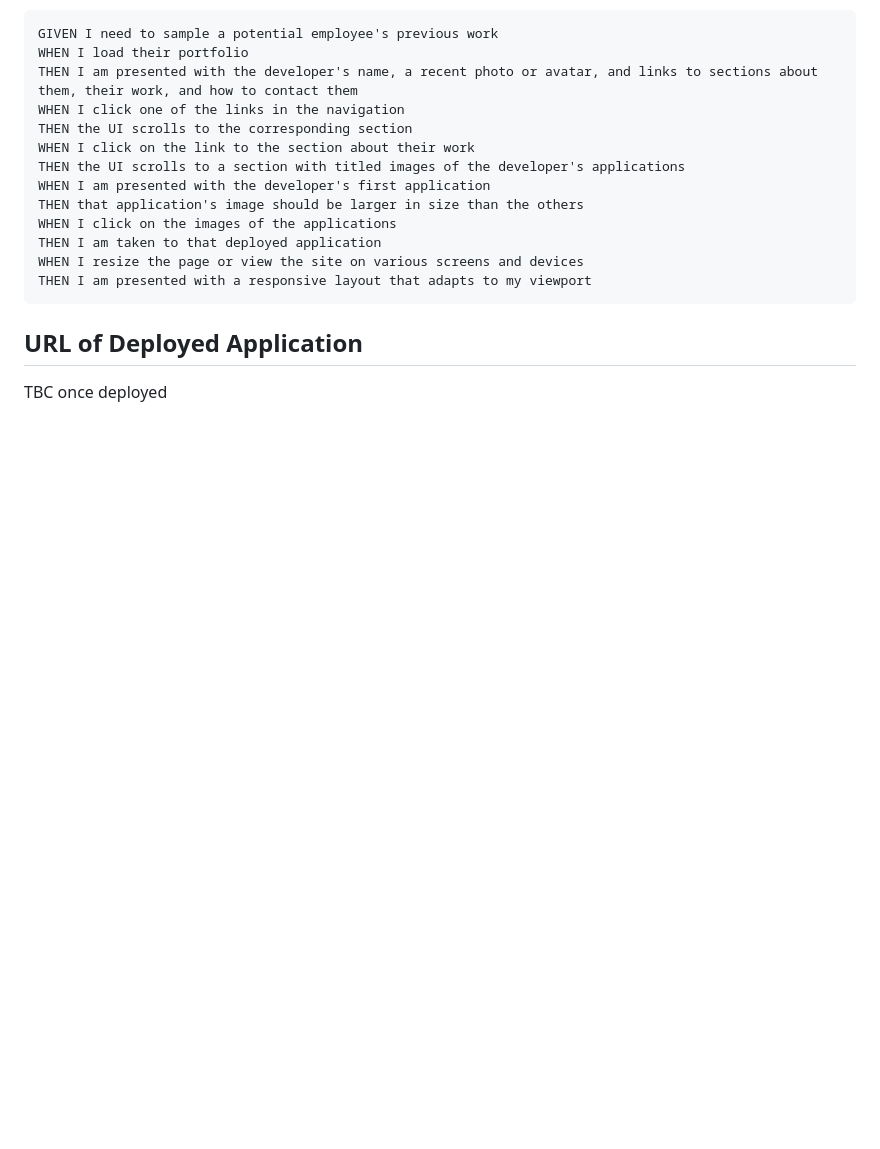
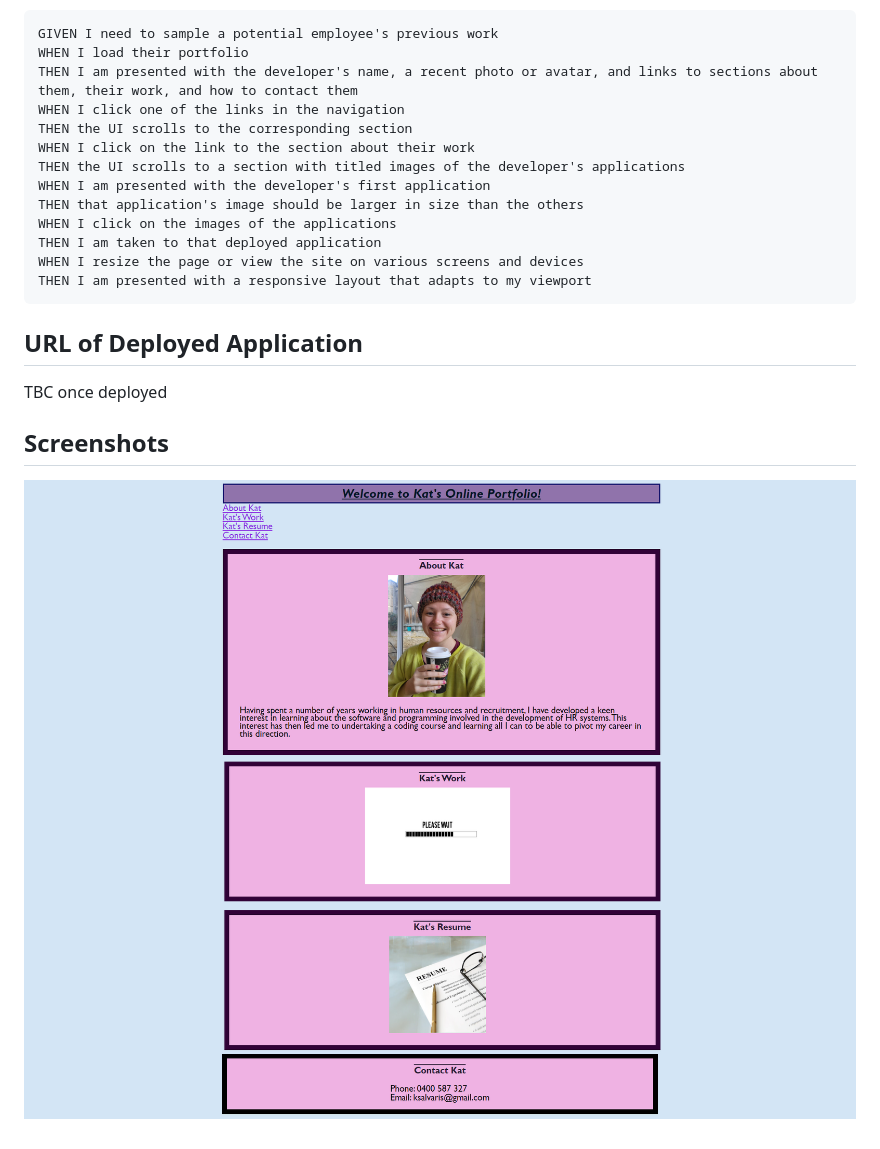
Before and after one commit to ksalvaris/ksalvarischallenge2, a Markdown page: README.md, the part around the change. GitHub-like rendering; pictures changed too: image-1.png (added), image-2.png (added), image.png (added); blank space fills up the shorter version.

Commit message:
added screenshots to readme

```diff
--- a/README.md
+++ b/README.md
@@ -32,3 +32,8 @@ THEN I am presented with a responsive layout that adapts to my viewport
 
 ## URL of Deployed Application
 TBC once deployed
+
+## Screenshots
+![Alt text](image.png)
+![Alt text](image-1.png)
+![Alt text](image-2.png)
```
